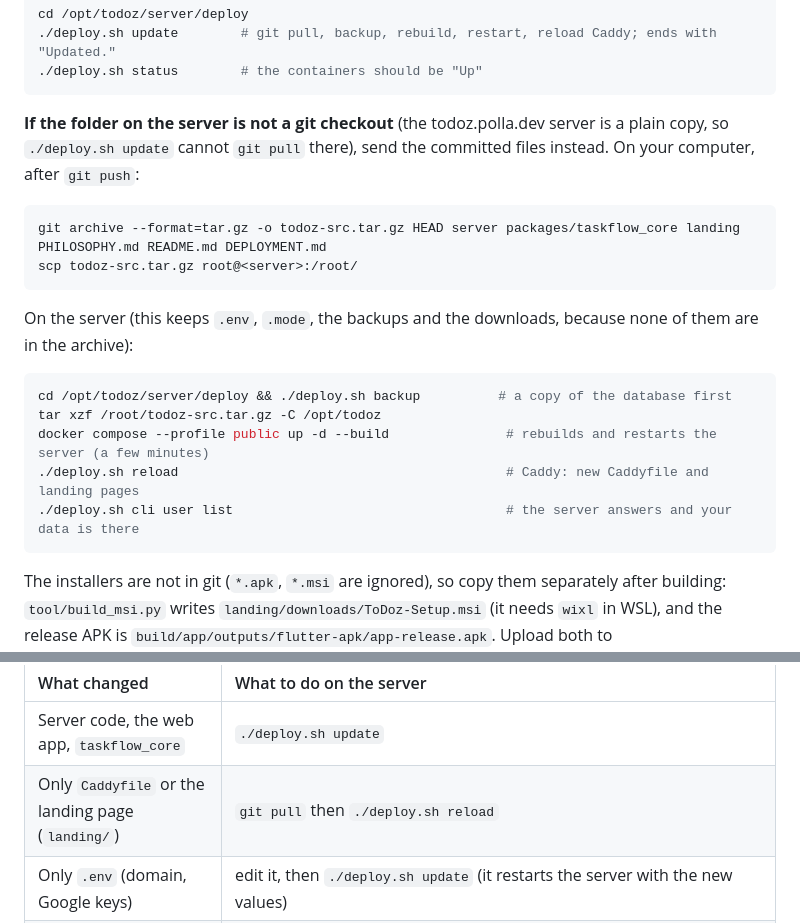
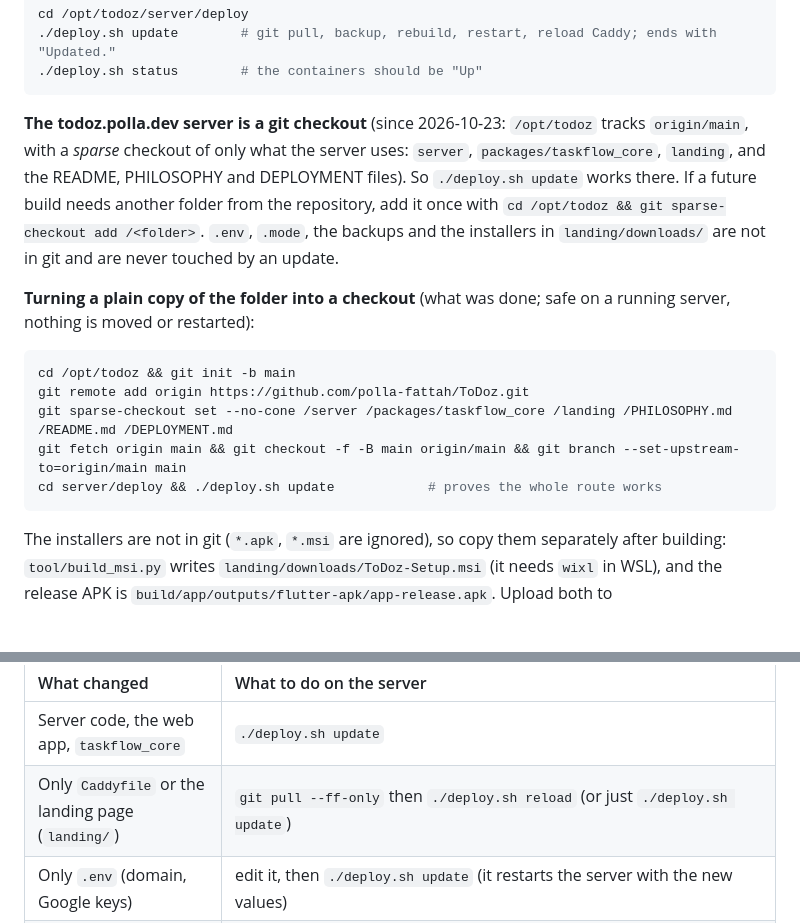
Before and after one commit to polla-fattah/ToDoz, a Markdown page: DEPLOYMENT.md, 2 parts joined by grey strips. Drawn GitHub-style; blank space fills up the shorter version.

Commit message:
Runbook: the server is now a git checkout, so ./deploy.sh update works there
Co-Authored-By: Claude Sonnet 5.5 <noreply@anthropic.com>

````diff
--- a/DEPLOYMENT.md
+++ b/DEPLOYMENT.md
@@ -156,21 +156,16 @@ cd /opt/todoz/server/deploy
 ./deploy.sh status        # the containers should be "Up"
 ```
 
-**If the folder on the server is not a git checkout** (the todoz.polla.dev server is a plain copy, so `./deploy.sh update` cannot `git pull` there), send the committed files instead. On your computer, after `git push`:
+**The todoz.polla.dev server is a git checkout** (since 2026-10-23: `/opt/todoz` tracks `origin/main`, with a *sparse* checkout of only what the server uses: `server`, `packages/taskflow_core`, `landing`, and the README, PHILOSOPHY and DEPLOYMENT files). So `./deploy.sh update` works there. If a future build needs another folder from the repository, add it once with `cd /opt/todoz && git sparse-checkout add /<folder>`. `.env`, `.mode`, the backups and the installers in `landing/downloads/` are not in git and are never touched by an update.
+
+**Turning a plain copy of the folder into a checkout** (what was done; safe on a running server, nothing is moved or restarted):
 
 ```bash
-git archive --format=tar.gz -o todoz-src.tar.gz HEAD server packages/taskflow_core landing PHILOSOPHY.md README.md DEPLOYMENT.md
-scp todoz-src.tar.gz root@<server>:/root/
-```
-
-On the server (this keeps `.env`, `.mode`, the backups and the downloads, because none of them are in the archive):
-
-```bash
-cd /opt/todoz/server/deploy && ./deploy.sh backup          # a copy of the database first
-tar xzf /root/todoz-src.tar.gz -C /opt/todoz
-docker compose --profile public up -d --build               # rebuilds and restarts the server (a few minutes)
-./deploy.sh reload                                          # Caddy: new Caddyfile and landing pages
-./deploy.sh cli user list                                   # the server answers and your data is there
+cd /opt/todoz && git init -b main
+git remote add origin https://github.com/polla-fattah/ToDoz.git
+git sparse-checkout set --no-cone /server /packages/taskflow_core /landing /PHILOSOPHY.md /README.md /DEPLOYMENT.md
+git fetch origin main && git checkout -f -B main origin/main && git branch --set-upstream-to=origin/main main
+cd server/deploy && ./deploy.sh update            # proves the whole route works
 ```
 
 The installers are not in git (`*.apk`, `*.msi` are ignored), so copy them separately after building: `tool/build_msi.py` writes `landing/downloads/ToDoz-Setup.msi` (it needs `wixl` in WSL), and the release APK is `build/app/outputs/flutter-apk/app-release.apk`. Upload both to `/opt/todoz/landing/downloads/` (as `ToDoz-Setup.msi` and `ToDoz.apk`) and compare `sha256sum` on the server with the local file.
@@ -180,7 +175,7 @@ Then reload the page in the browser (Ctrl+F5). The Windows and Android apps are
 | What changed | What to do on the server |
 | :--- | :--- |
 | Server code, the web app, `taskflow_core` | `./deploy.sh update` |
-| Only `Caddyfile` or the landing page (`landing/`) | `git pull` then `./deploy.sh reload` |
+| Only `Caddyfile` or the landing page (`landing/`) | `git pull --ff-only` then `./deploy.sh reload` (or just `./deploy.sh update`) |
 | Only `.env` (domain, Google keys) | edit it, then `./deploy.sh update` (it restarts the server with the new values) |
 | Something looks wrong afterwards | Read `./deploy.sh logs`. To go back to an older version: `git checkout <older commit>`, then `docker compose --profile public up -d --build` (not `update`, which pulls). Your data is in a Docker volume and stays; `update` made a backup first in `backups/`. |
 
````
